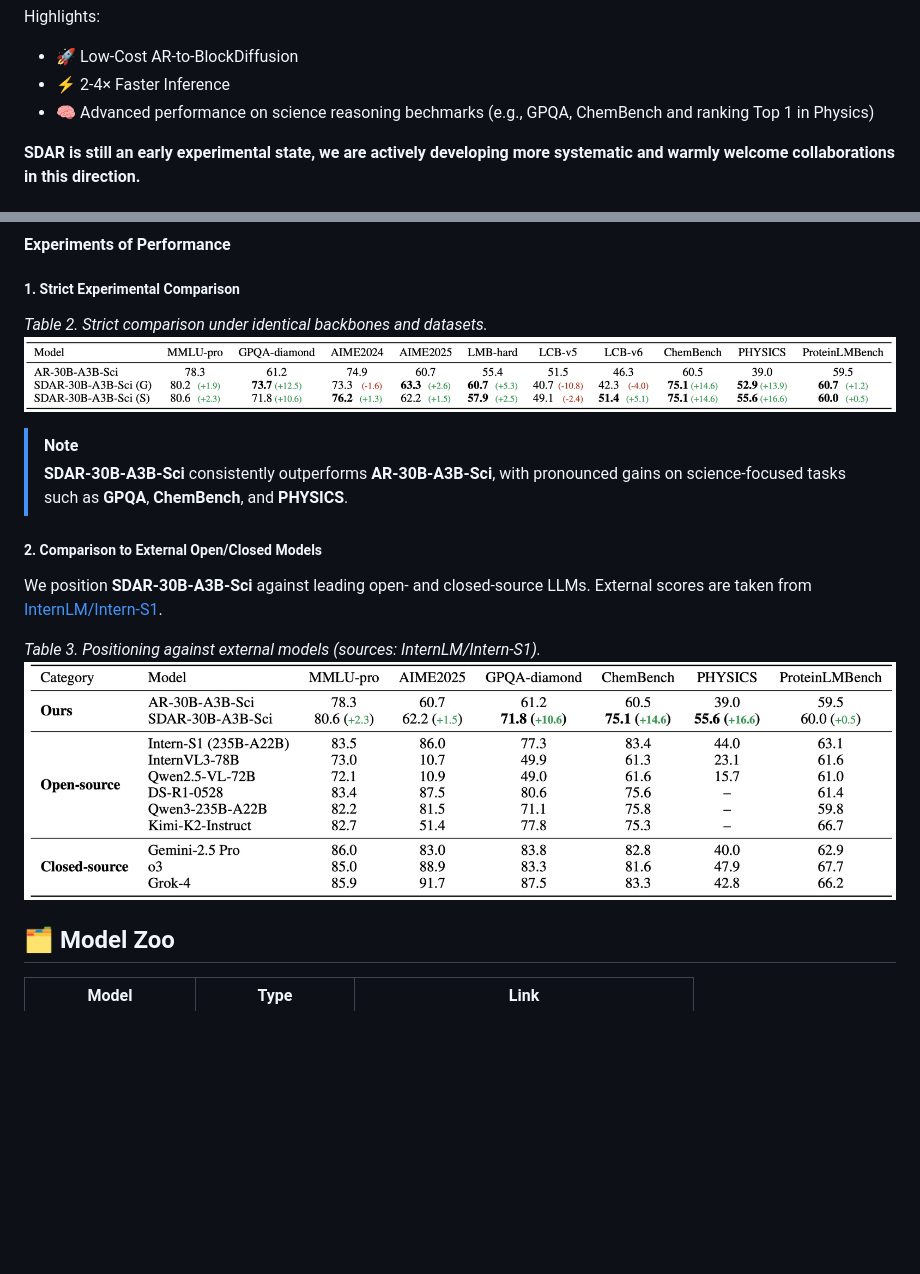
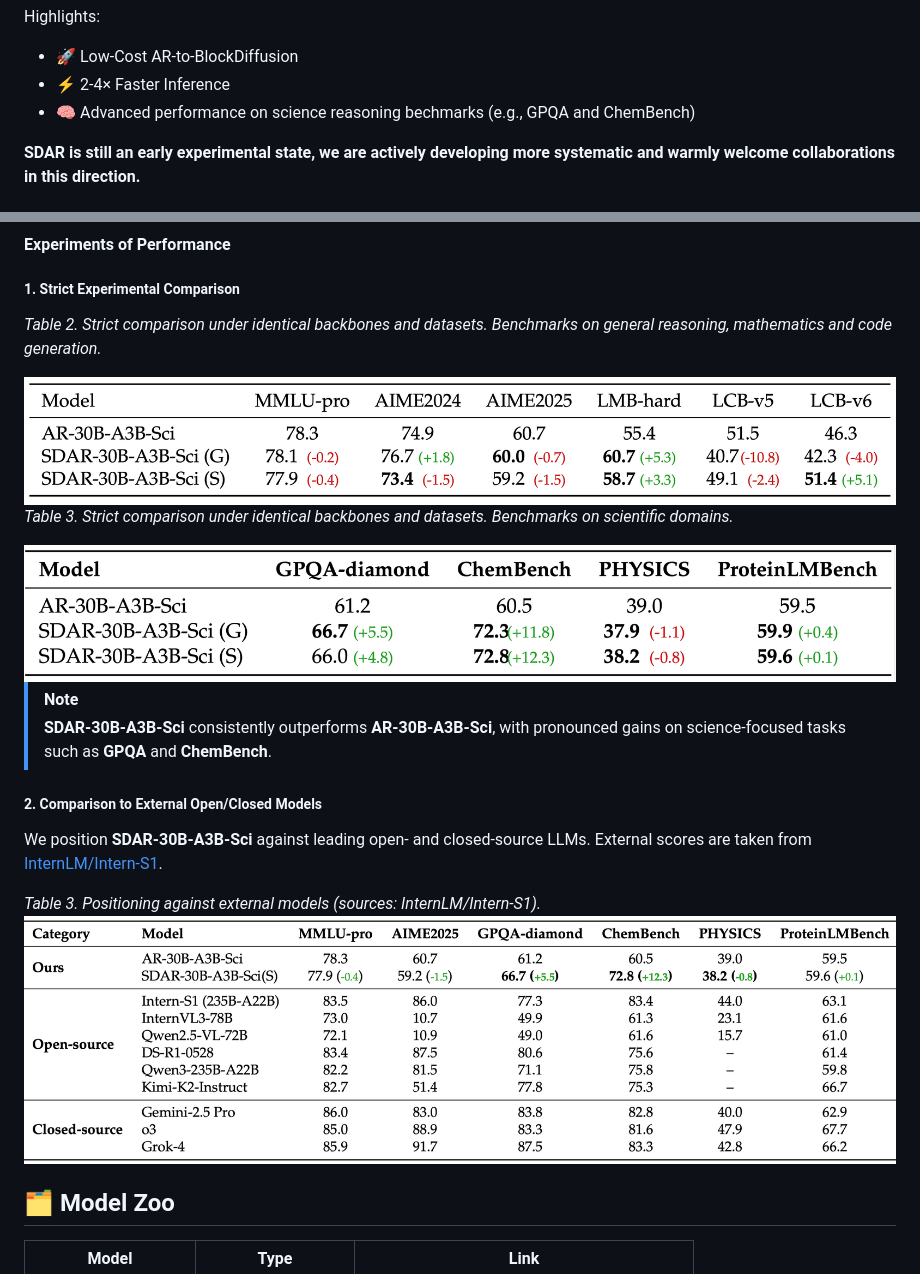
Before and after one commit to JetAstra/SDAR, a Markdown page: README.md, 2 parts joined by grey strips. Rendered like a GitHub page; pictures changed too: assets/table2.png, assets/table2_1.png (added), assets/table3.png; blank space fills up the shorter version.

Commit message:
Rectify the tables and findings

```diff
--- a/README.md
+++ b/README.md
@@ -13,7 +13,7 @@ We introduce SDAR (Synergy of Diffusion and AutoRegression), a large-scale diffu
 Highlights:
 - 🚀 Low-Cost AR-to-BlockDiffusion
 - ⚡ 2-4× Faster Inference
-- 🧠 Advanced performance on science reasoning bechmarks (e.g., GPQA, ChemBench and ranking Top 1 in Physics)
+- 🧠 Advanced performance on science reasoning bechmarks (e.g., GPQA and ChemBench)
 
 **SDAR is still an early experimental state, we are actively developing more systematic and warmly welcome collaborations in this direction.**
 
@@ -189,12 +189,20 @@ We start from **Qwen3-30B-A3B-Base** and derive two science-oriented bases via l
 #### Experiments of Performance
 ##### 1. Strict Experimental Comparison
 
-*Table 2. Strict comparison under identical backbones and datasets.*
-![AR vs. SDAR on reasoning benchmarks](assets/table2.png)
+*Table 2. Strict comparison under identical backbones and datasets. Benchmarks on general reasoning, mathematics and code generation.*
+<div style="text-align: center;">
+  <img src="assets/table2.png" alt="AR vs. SDAR on reasoning benchmarks" style="width: 90%;">
+</div>
+
+*Table 3. Strict comparison under identical backbones and datasets. Benchmarks on  scientific domains.*
+<div style="text-align: center;">
+  <img src="assets/table2_1.png" alt="AR vs. SDAR on reasoning benchmarks" style="width: 80%;">
+</div>
+
 
 
 > [!NOTE]
-> **SDAR-30B-A3B-Sci** consistently outperforms **AR-30B-A3B-Sci**, with pronounced gains on science-focused tasks such as **GPQA**, **ChemBench**, and **PHYSICS**.
+> **SDAR-30B-A3B-Sci** consistently outperforms **AR-30B-A3B-Sci**, with pronounced gains on science-focused tasks such as **GPQA** and **ChemBench**.
 
 ##### 2. Comparison to External Open/Closed Models
 
```
